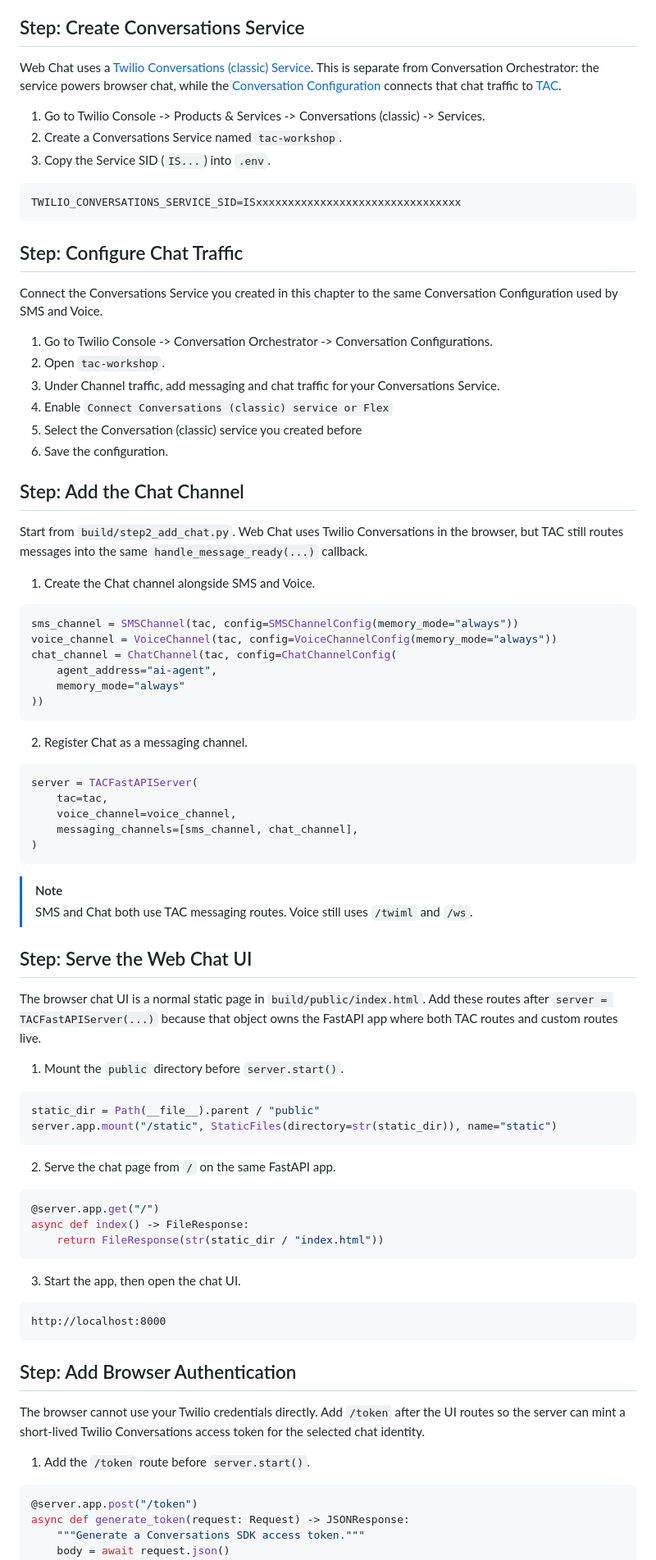
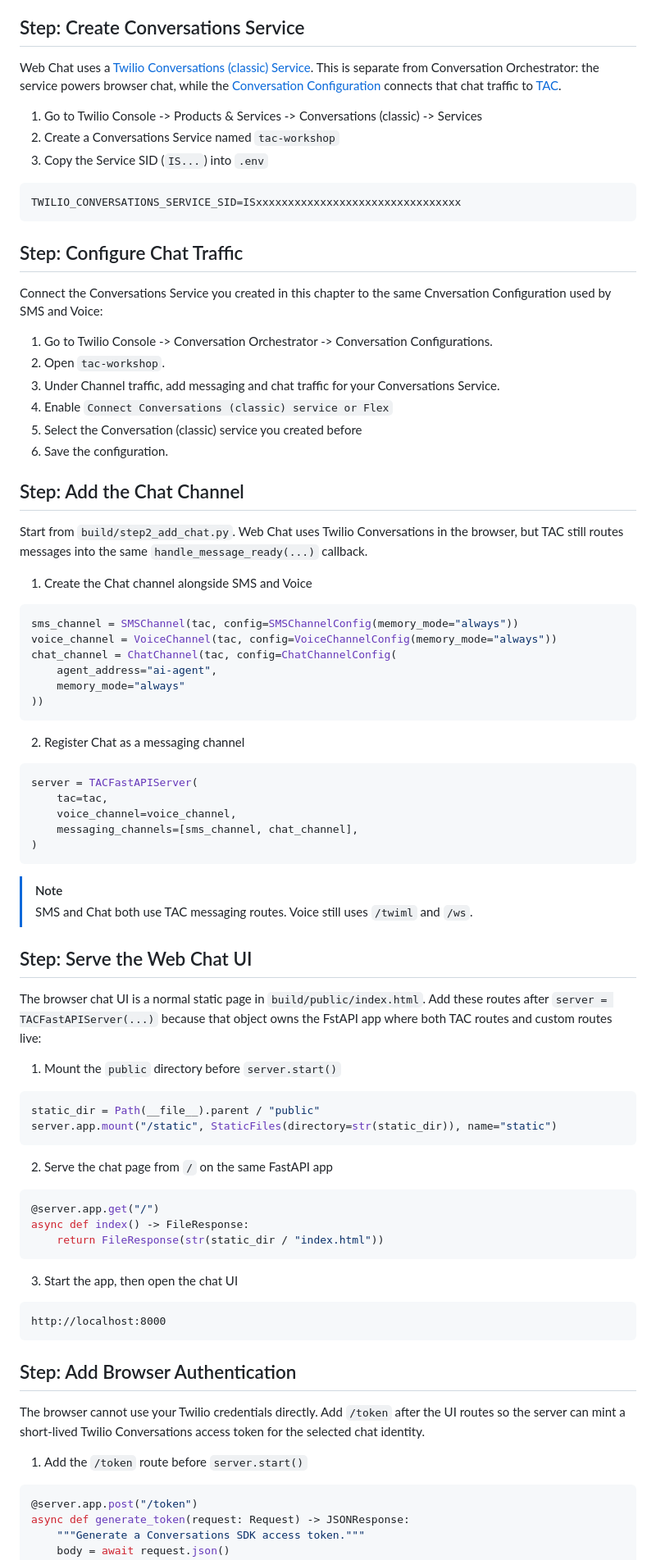
Before and after one commit to mishmanners/ai-agent-workshop, a Markdown page: workshop/content/04-extend-agent.md, the part around one of its changes. Shown at 82% size. Drawn GitHub-style.

````diff
--- a/workshop/content/04-extend-agent.md
+++ b/workshop/content/04-extend-agent.md
@@ -9,13 +9,11 @@ In this chapter, add Web Chat as a third channel on the same TAC handler. Use th
 
 ## Step: Create Conversations Service
 
-Web Chat uses a [Twilio Conversations (classic) Service](https://www.twilio.com/docs/conversations-classic/api). This is separate from Conversation
-Orchestrator: the service powers browser chat, while the [Conversation
-Configuration](https://www.twilio.com/docs/conversations/orchestrator/concepts/core) connects that chat traffic to [TAC](https://www.twilio.com/docs/conversations/agent-connect/overview).
+Web Chat uses a [Twilio Conversations (classic) Service](https://www.twilio.com/docs/conversations-classic/api). This is separate from Conversation Orchestrator: the service powers browser chat, while the [Conversation Configuration](https://www.twilio.com/docs/conversations/orchestrator/concepts/core) connects that chat traffic to [TAC](https://www.twilio.com/docs/conversations/agent-connect/overview).
 
-1. Go to Twilio Console -> Products & Services -> Conversations (classic) -> Services.
-2. Create a Conversations Service named `tac-workshop`.
-3. Copy the Service SID (`IS...`) into `.env`.
+1. Go to Twilio Console -> Products & Services -> Conversations (classic) -> Services
+2. Create a Conversations Service named `tac-workshop`
+3. Copy the Service SID (`IS...`) into `.env`
 
 ```env label=".env"
 TWILIO_CONVERSATIONS_SERVICE_SID=ISxxxxxxxxxxxxxxxxxxxxxxxxxxxxxxxx
@@ -23,8 +21,7 @@ TWILIO_CONVERSATIONS_SERVICE_SID=ISxxxxxxxxxxxxxxxxxxxxxxxxxxxxxxxx
 
 ## Step: Configure Chat Traffic
 
-Connect the Conversations Service you created in this chapter to the same
-Conversation Configuration used by SMS and Voice.
+Connect the Conversations Service you created in this chapter to the same Cnversation Configuration used by SMS and Voice:
 
 1. Go to Twilio Console -> Conversation Orchestrator -> Conversation Configurations.
 2. Open `tac-workshop`.
@@ -39,7 +36,7 @@ Conversation Configuration used by SMS and Voice.
 Start from `build/step2_add_chat.py`. Web Chat uses Twilio Conversations in the browser, but TAC still routes messages into the same `handle_message_ready(...)` callback.
 
 
-1. Create the Chat channel alongside SMS and Voice.
+1. Create the Chat channel alongside SMS and Voice
 
 ```python label="Channels"
 sms_channel = SMSChannel(tac, config=SMSChannelConfig(memory_mode="always"))
@@ -50,7 +47,7 @@ chat_channel = ChatChannel(tac, config=ChatChannelConfig(
 ))
 ```
 
-2. Register Chat as a messaging channel.
+2. Register Chat as a messaging channel
 
 ```python label="Server"
 server = TACFastAPIServer(
@@ -66,18 +63,16 @@ server = TACFastAPIServer(
 
 ## Step: Serve the Web Chat UI
 
-The browser chat UI is a normal static page in `build/public/index.html`. Add
-these routes after `server = TACFastAPIServer(...)` because that object owns the
-FastAPI app where both TAC routes and custom routes live.
+The browser chat UI is a normal static page in `build/public/index.html`. Add these routes after `server = TACFastAPIServer(...)` because that object owns the FstAPI app where both TAC routes and custom routes live:
 
-1. Mount the `public` directory before `server.start()`.
+1. Mount the `public` directory before `server.start()`
 
 ```python label="Static files"
 static_dir = Path(__file__).parent / "public"
 server.app.mount("/static", StaticFiles(directory=str(static_dir)), name="static")
 ```
 
-2. Serve the chat page from `/` on the same FastAPI app.
+2. Serve the chat page from `/` on the same FastAPI app
 
 ```python label="Home route"
 @server.app.get("/")
@@ -85,7 +80,7 @@ async def index() -> FileResponse:
     return FileResponse(str(static_dir / "index.html"))
 ```
 
-3. Start the app, then open the chat UI.
+3. Start the app, then open the chat UI
 
 ```text label="Browser"
 http://localhost:8000
@@ -93,11 +88,9 @@ http://localhost:8000
 
 ## Step: Add Browser Authentication
 
-The browser cannot use your Twilio credentials directly. Add `/token` after the
-UI routes so the server can mint a short-lived Twilio Conversations access token
-for the selected chat identity.
+The browser cannot use your Twilio credentials directly. Add `/token` after the UI routes so the server can mint a short-lived Twilio Conversations access token for the selected chat identity.
 
-1. Add the `/token` route before `server.start()`.
+1. Add the `/token` route before `server.start()`
 
 ```python label="Token route"
 @server.app.post("/token")
````
Also changed, not shown: other parts of workshop/content/04-extend-agent.md (+4 -4 lines), workshop/content/03-build-basic-agent.md (+13 -13 lines), workshop/content/05-wrap-up.md (+10 -13 lines).
